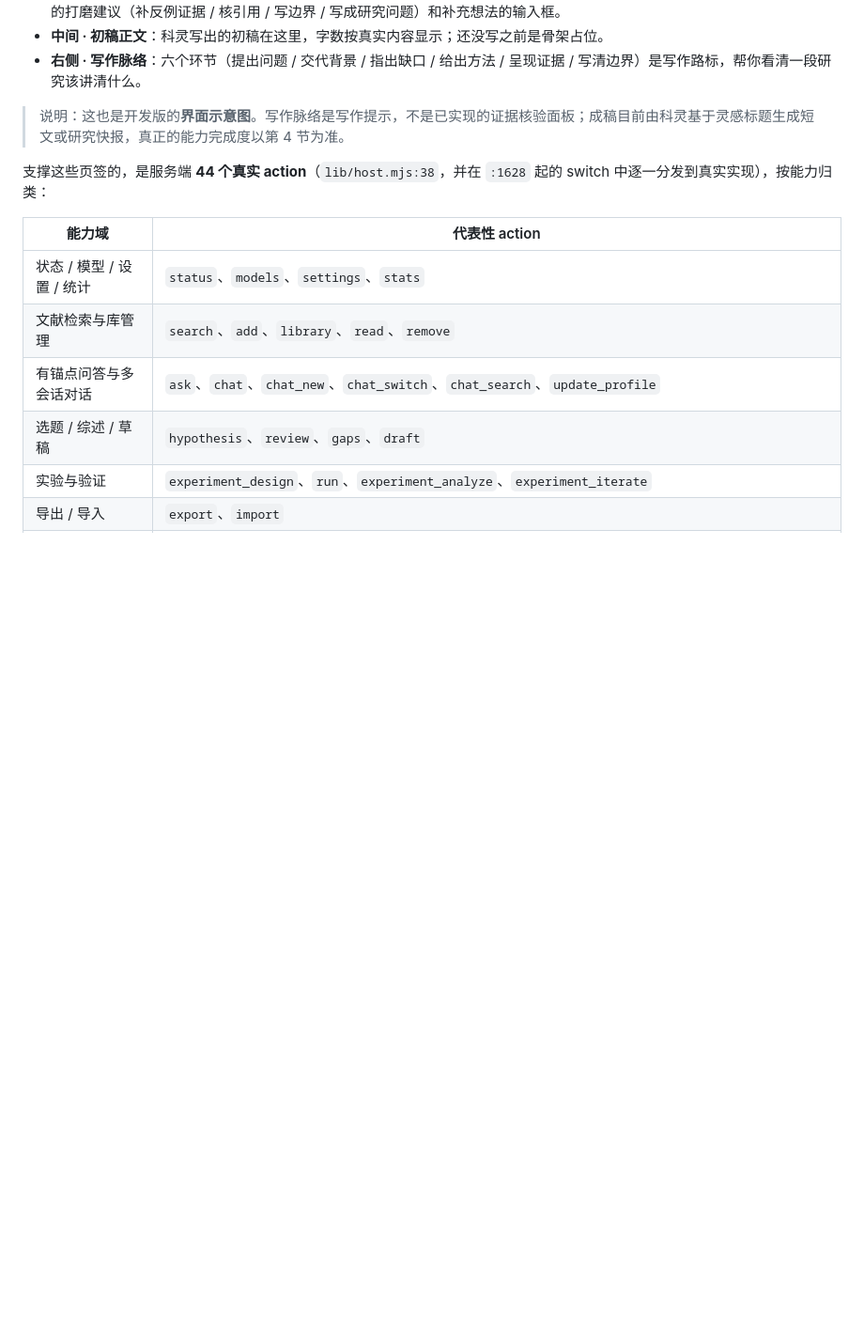
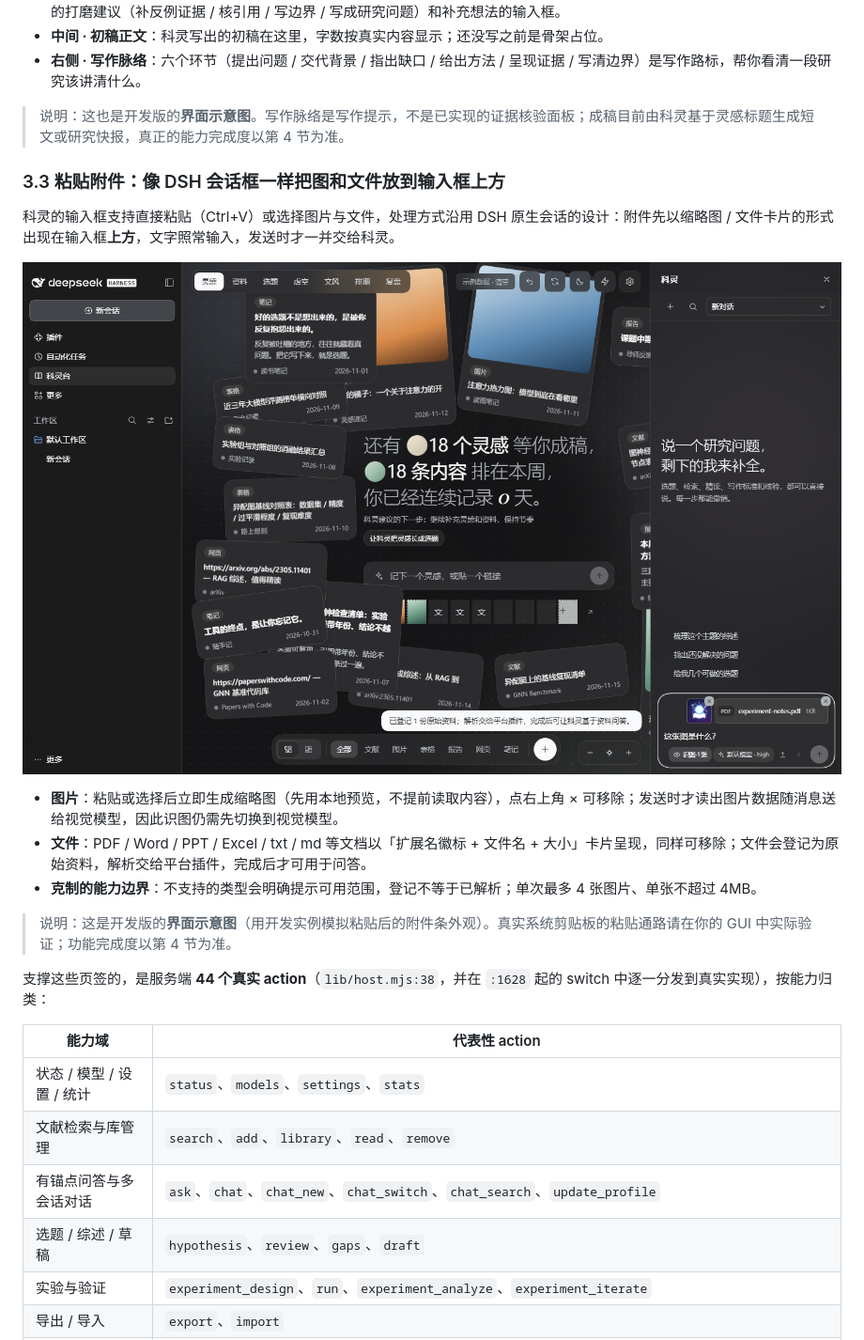
Before and after one commit to stallenlu/dsh-research-desk, a Markdown page: README.md, the part around the change. Shown at 94% size. Rendered like a GitHub page; pictures changed too: assets/screenshot-paste.png (added); blank space fills up the shorter version.

Commit message:
feat(ui): paste images and files into Kelin composer, DSH-native style

```diff
--- a/README.md
+++ b/README.md
@@ -99,6 +99,18 @@
 - **右侧 · 写作脉络**：六个环节（提出问题 / 交代背景 / 指出缺口 / 给出方法 / 呈现证据 / 写清边界）是写作路标，帮你看清一段研究该讲清什么。
 
 > 说明：这也是开发版的**界面示意图**。写作脉络是写作提示，不是已实现的证据核验面板；成稿目前由科灵基于灵感标题生成短文或研究快报，真正的能力完成度以第 4 节为准。
+
+### 3.3 粘贴附件：像 DSH 会话框一样把图和文件放到输入框上方
+
+科灵的输入框支持直接粘贴（Ctrl+V）或选择图片与文件，处理方式沿用 DSH 原生会话的设计：附件先以缩略图 / 文件卡片的形式出现在输入框**上方**，文字照常输入，发送时才一并交给科灵。
+
+![科灵台粘贴附件条示意图](assets/screenshot-paste.png)
+
+- **图片**：粘贴或选择后立即生成缩略图（先用本地预览，不提前读取内容），点右上角 × 可移除；发送时才读出图片数据随消息送给视觉模型，因此识图仍需先切换到视觉模型。
+- **文件**：PDF / Word / PPT / Excel / txt / md 等文档以「扩展名徽标 + 文件名 + 大小」卡片呈现，同样可移除；文件会登记为原始资料，解析交给平台插件，完成后才可用于问答。
+- **克制的能力边界**：不支持的类型会明确提示可用范围，登记不等于已解析；单次最多 4 张图片、单张不超过 4MB。
+
+> 说明：这是开发版的**界面示意图**（用开发实例模拟粘贴后的附件条外观）。真实系统剪贴板的粘贴通路请在你的 GUI 中实际验证；功能完成度以第 4 节为准。
 
 支撑这些页签的，是服务端 **44 个真实 action**（`lib/host.mjs:38`，并在 `:1628` 起的 switch 中逐一分发到真实实现），按能力归类：
 
```
Also changed, not shown: 2 other files.
